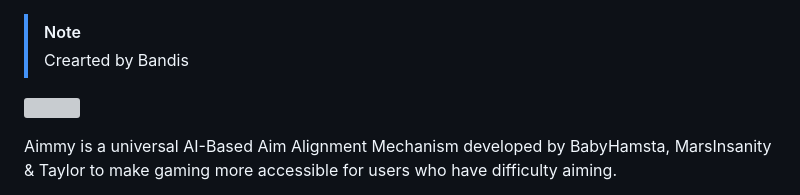
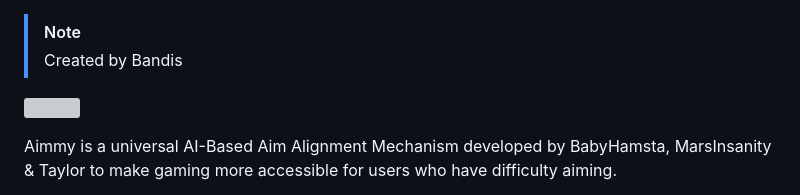
Before and after one commit to MrBroowc/Shaquille-Game-House, a Markdown page: readme.md, the part around the change printed below. GitHub-like rendering; grey boxes are pictures that could not be loaded.

```diff
--- a/readme.md
+++ b/readme.md
@@ -1,5 +1,5 @@
 
 > [!NOTE]
-> Crearted by Bandis
+> Created by Bandis
   <p>
     <a href="https://bndts.netlify.app" target="_blank">
```
Also changed, not shown: other parts of readme.md (+1 -1 lines).
